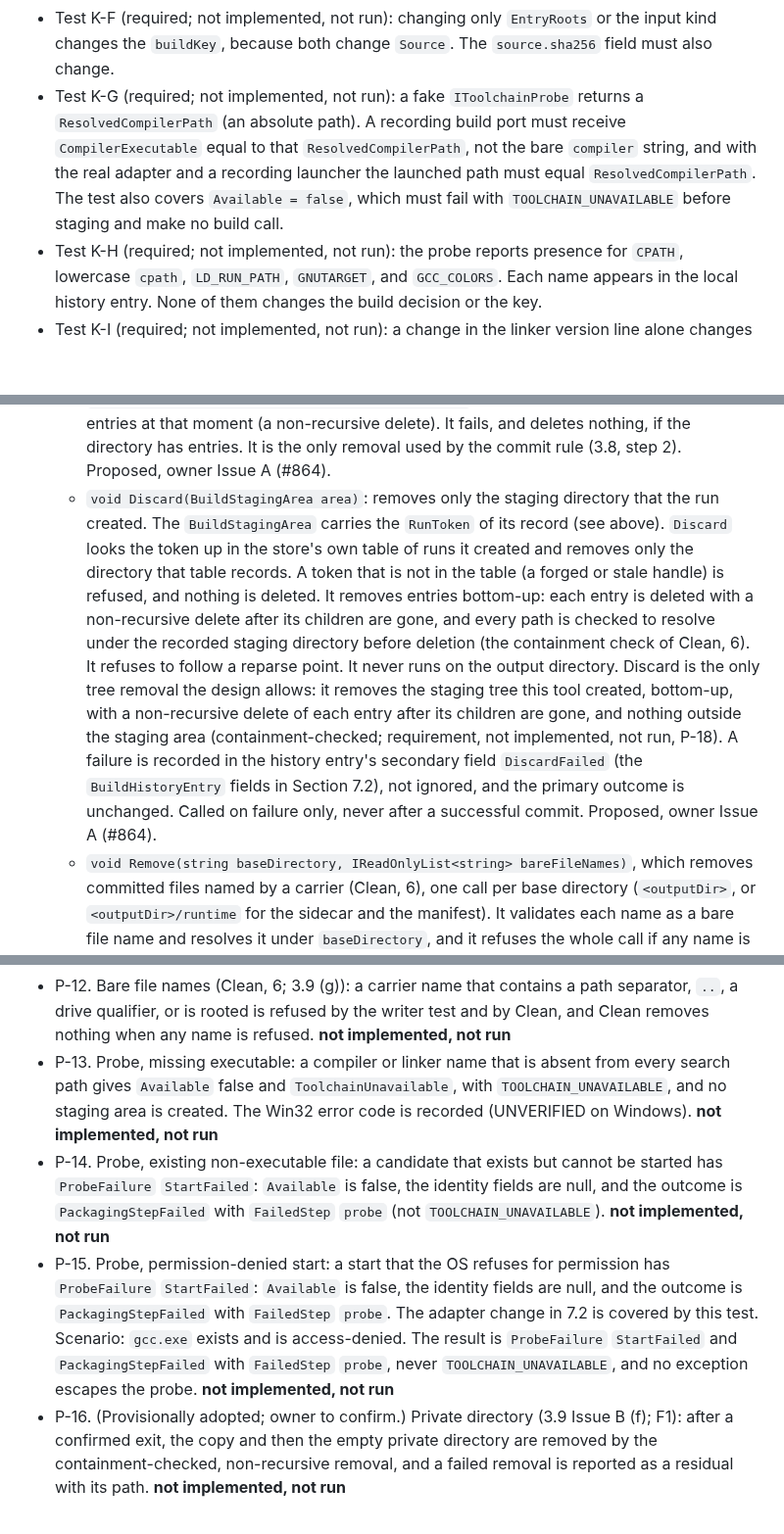
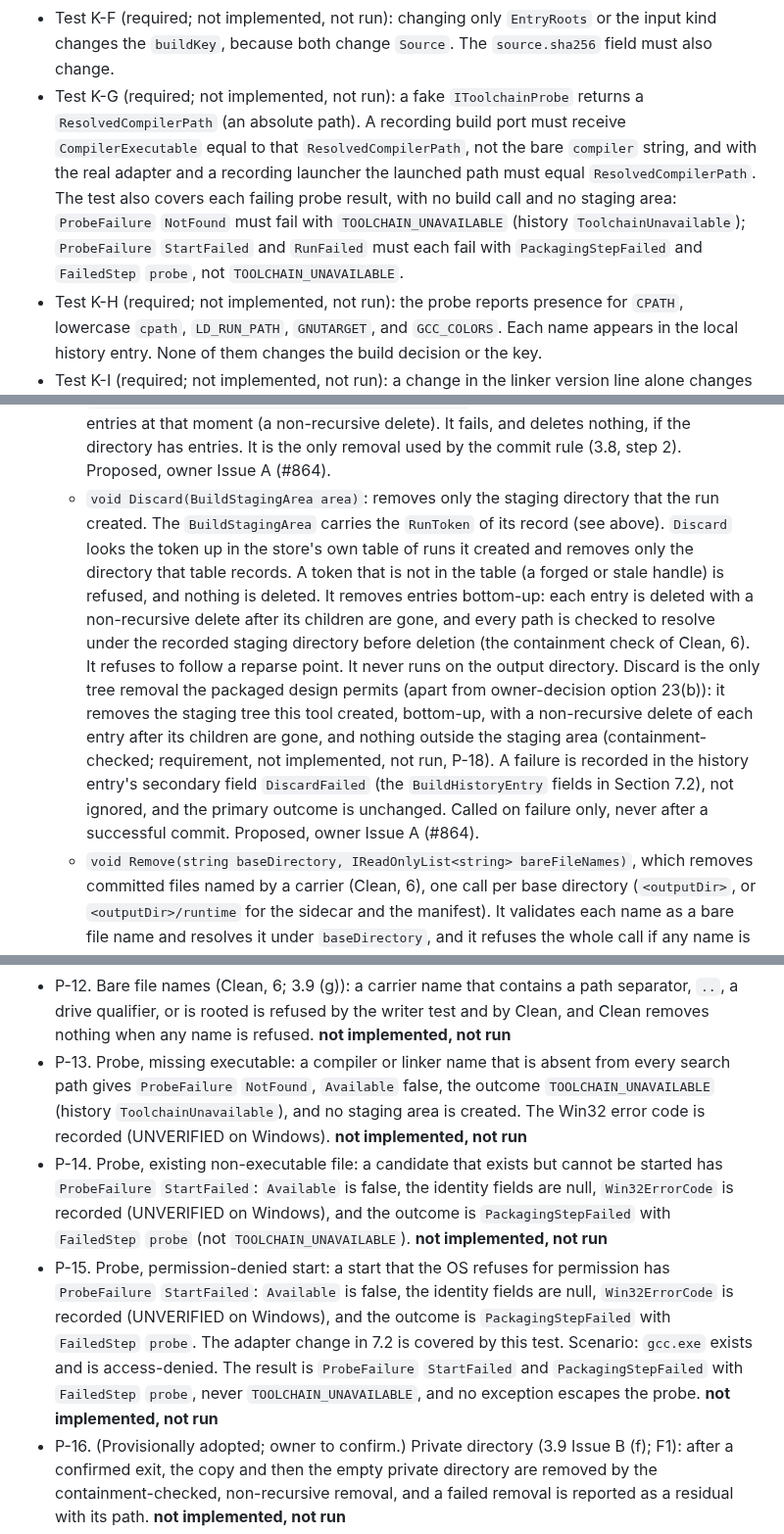
Before and after one commit to mao2009/PSXRecompStudio, a Markdown page: docs/design/issue-46-artifact-provenance.md, 3 parts joined by grey strips. Shown at 98% size. GitHub-like rendering; blank space fills up the shorter version.

```diff
--- a/docs/design/issue-46-artifact-provenance.md
+++ b/docs/design/issue-46-artifact-provenance.md
@@ -462,7 +462,7 @@ Before this scope is relied on, these tests must exist and pass:
 - Test K-D (required; not implemented, not run): the workflow must reject each of `-I/does not exist/include`, `C:\\lib`, and `-Wl,-rpath,/opt/lib` with `PATH_ARGUMENT_NOT_ALLOWED`. It makes zero calls to `IGeneratedHostBuildService` and creates no staging area. Each token is bound to one list, and the test asserts the outcome `ArgumentRejected` with that list's `FailedStep`: `-I/does not exist/include` and `C:\\lib` are passed in `ExtraCompilerArguments` (`extraCompilerArgument`), and `-Wl,-rpath,/opt/lib` is passed in `ExtraLinkerArguments` (`extraLinkerArgument`). The closed set is in Section 5. It accepts `-Iinclude`. The test uses a fake port that counts calls.
 - Test K-E (required; not implemented, not run; a different test from P-7): two requests with two distinct, absent output paths, differing only in an extra compiler or linker argument, each call the build port. No code path skips the build. Test K-E does not use a shared target. The same-target race is P-7, a separate test with its own ID.
 - Test K-F (required; not implemented, not run): changing only `EntryRoots` or the input kind changes the `buildKey`, because both change `Source`. The `source.sha256` field must also change.
-- Test K-G (required; not implemented, not run): a fake `IToolchainProbe` returns a `ResolvedCompilerPath` (an absolute path). A recording build port must receive `CompilerExecutable` equal to that `ResolvedCompilerPath`, not the bare `compiler` string, and with the real adapter and a recording launcher the launched path must equal `ResolvedCompilerPath`. The test also covers `Available = false`, which must fail with `TOOLCHAIN_UNAVAILABLE` before staging and make no build call.
+- Test K-G (required; not implemented, not run): a fake `IToolchainProbe` returns a `ResolvedCompilerPath` (an absolute path). A recording build port must receive `CompilerExecutable` equal to that `ResolvedCompilerPath`, not the bare `compiler` string, and with the real adapter and a recording launcher the launched path must equal `ResolvedCompilerPath`. The test also covers each failing probe result, with no build call and no staging area: `ProbeFailure` `NotFound` must fail with `TOOLCHAIN_UNAVAILABLE` (history `ToolchainUnavailable`); `ProbeFailure` `StartFailed` and `RunFailed` must each fail with `PackagingStepFailed` and `FailedStep` `probe`, not `TOOLCHAIN_UNAVAILABLE`.
 - Test K-H (required; not implemented, not run): the probe reports presence for `CPATH`, lowercase `cpath`, `LD_RUN_PATH`, `GNUTARGET`, and `GCC_COLORS`. Each name appears in the local history entry. None of them changes the build decision or the key.
 - Test K-I (required; not implemented, not run): a change in the linker version line alone changes the `buildKey`.
 
@@ -553,7 +553,7 @@ The goal is that every current caller compiles and behaves the same, and the new
   - `void Commit(BuildStagingArea area, string outputDirectory)`, which moves the whole staging directory into place by the no-replace commit rule of 3.8 (UNVERIFIED primitive, same-volume requirement; not a per-file promote; it replaces the swap of `CommitStaging` that the firmware packaged commit uses today)
   - `bool IsEmptyOrAbsent(string outputDirectory)`: true when the path does not exist, or is a directory with no entries. It only reads and deletes nothing. Proposed, owner Issue A (the pre-check of 3.8 step 0 and 7.2 step 0).
   - `void RemoveEmptyDirectory(string outputDirectory)`: deletes the directory only if it has no entries at that moment (a non-recursive delete). It fails, and deletes nothing, if the directory has entries. It is the only removal used by the commit rule (3.8, step 2). Proposed, owner Issue A (#864).
-  - `void Discard(BuildStagingArea area)`: removes only the staging directory that the run created. The `BuildStagingArea` carries the `RunToken` of its record (see above). `Discard` looks the token up in the store's own table of runs it created and removes only the directory that table records. A token that is not in the table (a forged or stale handle) is refused, and nothing is deleted. It removes entries bottom-up: each entry is deleted with a non-recursive delete after its children are gone, and every path is checked to resolve under the recorded staging directory before deletion (the containment check of Clean, 6). It refuses to follow a reparse point. It never runs on the output directory. Discard is the only tree removal the design allows: it removes the staging tree this tool created, bottom-up, with a non-recursive delete of each entry after its children are gone, and nothing outside the staging area (containment-checked; requirement, not implemented, not run, P-18). A failure is recorded in the history entry's secondary field `DiscardFailed` (the `BuildHistoryEntry` fields in Section 7.2), not ignored, and the primary outcome is unchanged. Called on failure only, never after a successful commit. Proposed, owner Issue A (#864).
+  - `void Discard(BuildStagingArea area)`: removes only the staging directory that the run created. The `BuildStagingArea` carries the `RunToken` of its record (see above). `Discard` looks the token up in the store's own table of runs it created and removes only the directory that table records. A token that is not in the table (a forged or stale handle) is refused, and nothing is deleted. It removes entries bottom-up: each entry is deleted with a non-recursive delete after its children are gone, and every path is checked to resolve under the recorded staging directory before deletion (the containment check of Clean, 6). It refuses to follow a reparse point. It never runs on the output directory. Discard is the only tree removal the packaged design permits (apart from owner-decision option 23(b)): it removes the staging tree this tool created, bottom-up, with a non-recursive delete of each entry after its children are gone, and nothing outside the staging area (containment-checked; requirement, not implemented, not run, P-18). A failure is recorded in the history entry's secondary field `DiscardFailed` (the `BuildHistoryEntry` fields in Section 7.2), not ignored, and the primary outcome is unchanged. Called on failure only, never after a successful commit. Proposed, owner Issue A (#864).
   - `void Remove(string baseDirectory, IReadOnlyList<string> bareFileNames)`, which removes committed files named by a carrier (Clean, 6), one call per base directory (`<outputDir>`, or `<outputDir>/runtime` for the sidecar and the manifest). It validates each name as a bare file name and resolves it under `baseDirectory`, and it refuses the whole call if any name is not bare or escapes that directory. Proposed, Issue C. It is a port method because Domain may not call `System.IO.File` (`src/architecture.contract.json:20`).
 - `IToolchainProbe`: `ToolchainIdentity Probe(string compilerExecutable)`. `ToolchainIdentity` is defined above. Process execution happens only behind this port.
 - `IBuildHistoryLog`: `void Append(BuildHistoryEntry entry)`. The entry has no time field. The adapter stamps the time.
@@ -770,9 +770,9 @@ This sequence respects the issue's priority: it does not block the vertical slic
 - P-10. Discard (7.2): `Discard` removes only the staging directory recorded in the store's table for the handle's `RunToken`. A forged handle (a `BuildStagingArea` with an arbitrary `DirectoryPath`, such as a user directory, and a made-up `RunToken`) is refused, and nothing under that path is deleted. A handle whose token is absent from the table is refused. A handle kept or copied after a successful commit is refused, because `Commit` removed its token. The output directory is never removed. A reparse point inside the staging directory is not followed. A failure inside `Discard` is recorded in `DiscardFailed`, and the primary `Outcome` and `FailedStep` stay unchanged. **not implemented, not run**
 - P-11. Reparse points (3.8 commit rule): with the output directory, or its parent, as a junction, symbolic link, or mount point, the commit refuses before step (1), and writes nothing. **not implemented, not run**
 - P-12. Bare file names (Clean, 6; 3.9 (g)): a carrier name that contains a path separator, `..`, a drive qualifier, or is rooted is refused by the writer test and by Clean, and Clean removes nothing when any name is refused. **not implemented, not run**
-- P-13. Probe, missing executable: a compiler or linker name that is absent from every search path gives `Available` false and `ToolchainUnavailable`, with `TOOLCHAIN_UNAVAILABLE`, and no staging area is created. The Win32 error code is recorded (UNVERIFIED on Windows). **not implemented, not run**
-- P-14. Probe, existing non-executable file: a candidate that exists but cannot be started has `ProbeFailure` `StartFailed`: `Available` is false, the identity fields are null, and the outcome is `PackagingStepFailed` with `FailedStep` `probe` (not `TOOLCHAIN_UNAVAILABLE`). **not implemented, not run**
-- P-15. Probe, permission-denied start: a start that the OS refuses for permission has `ProbeFailure` `StartFailed`: `Available` is false, the identity fields are null, and the outcome is `PackagingStepFailed` with `FailedStep` `probe`. The adapter change in 7.2 is covered by this test. Scenario: `gcc.exe` exists and is access-denied. The result is `ProbeFailure` `StartFailed` and `PackagingStepFailed` with `FailedStep` `probe`, never `TOOLCHAIN_UNAVAILABLE`, and no exception escapes the probe. **not implemented, not run**
+- P-13. Probe, missing executable: a compiler or linker name that is absent from every search path gives `ProbeFailure` `NotFound`, `Available` false, the outcome `TOOLCHAIN_UNAVAILABLE` (history `ToolchainUnavailable`), and no staging area is created. The Win32 error code is recorded (UNVERIFIED on Windows). **not implemented, not run**
+- P-14. Probe, existing non-executable file: a candidate that exists but cannot be started has `ProbeFailure` `StartFailed`: `Available` is false, the identity fields are null, `Win32ErrorCode` is recorded (UNVERIFIED on Windows), and the outcome is `PackagingStepFailed` with `FailedStep` `probe` (not `TOOLCHAIN_UNAVAILABLE`). **not implemented, not run**
+- P-15. Probe, permission-denied start: a start that the OS refuses for permission has `ProbeFailure` `StartFailed`: `Available` is false, the identity fields are null, `Win32ErrorCode` is recorded (UNVERIFIED on Windows), and the outcome is `PackagingStepFailed` with `FailedStep` `probe`. The adapter change in 7.2 is covered by this test. Scenario: `gcc.exe` exists and is access-denied. The result is `ProbeFailure` `StartFailed` and `PackagingStepFailed` with `FailedStep` `probe`, never `TOOLCHAIN_UNAVAILABLE`, and no exception escapes the probe. **not implemented, not run**
 - P-16. (Provisionally adopted; owner to confirm.) Private directory (3.9 Issue B (f); F1): after a confirmed exit, the copy and then the empty private directory are removed by the containment-checked, non-recursive removal, and a failed removal is reported as a residual with its path. **not implemented, not run**
 - P-17. Clean ownership (6): a user file named in a forged carrier is refused, not deleted. The carrier lists `source.file` as `design.psd` with a `source.sha256` that does not match `design.psd` (for example, a carrier copied from another build). Clean refuses, and `design.psd` is unchanged. A carrier forged with `design.psd`'s own digest passes these checks; that residual risk is Section 9, item 25. **not implemented, not run**
 - P-18. Discard (7.2): a `Discard` call with a path outside the recorded staging area, or with the output directory as its path, is refused and deletes nothing. The staging-tree removal removes only the tree that the run created, bottom-up and containment-checked. **not implemented, not run**
```
Also changed, not shown: other parts of docs/design/issue-46-artifact-provenance.md (+5 -5 lines).
